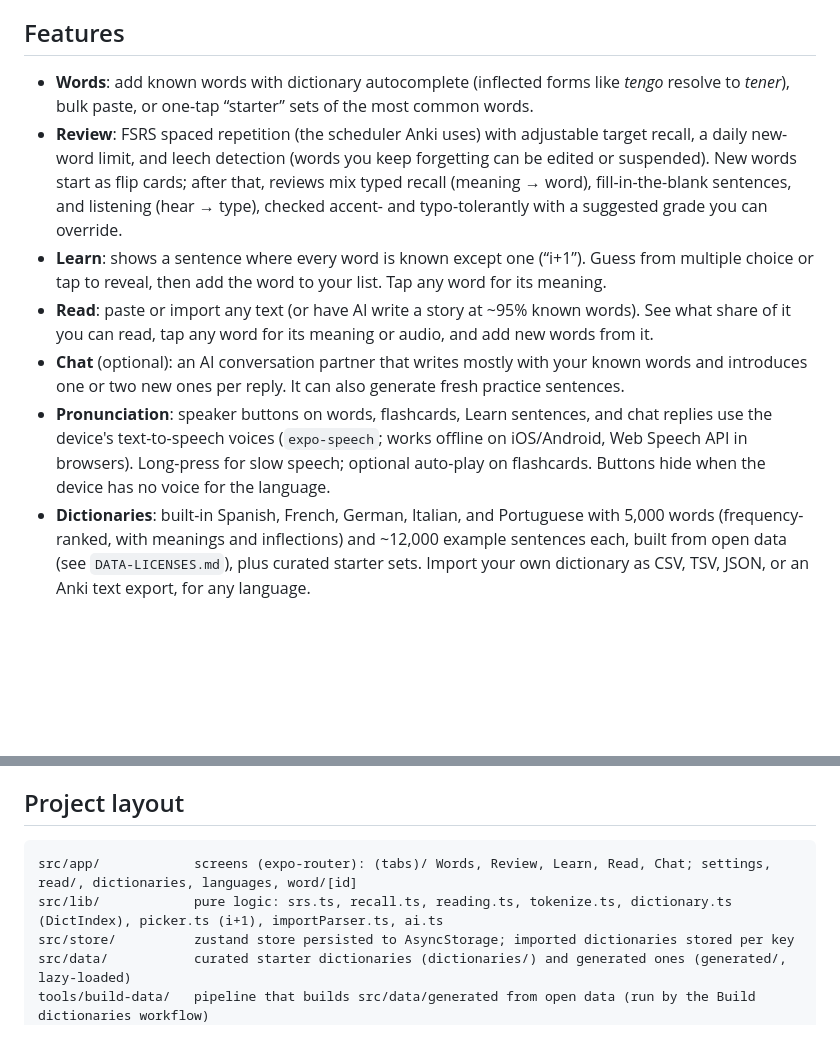
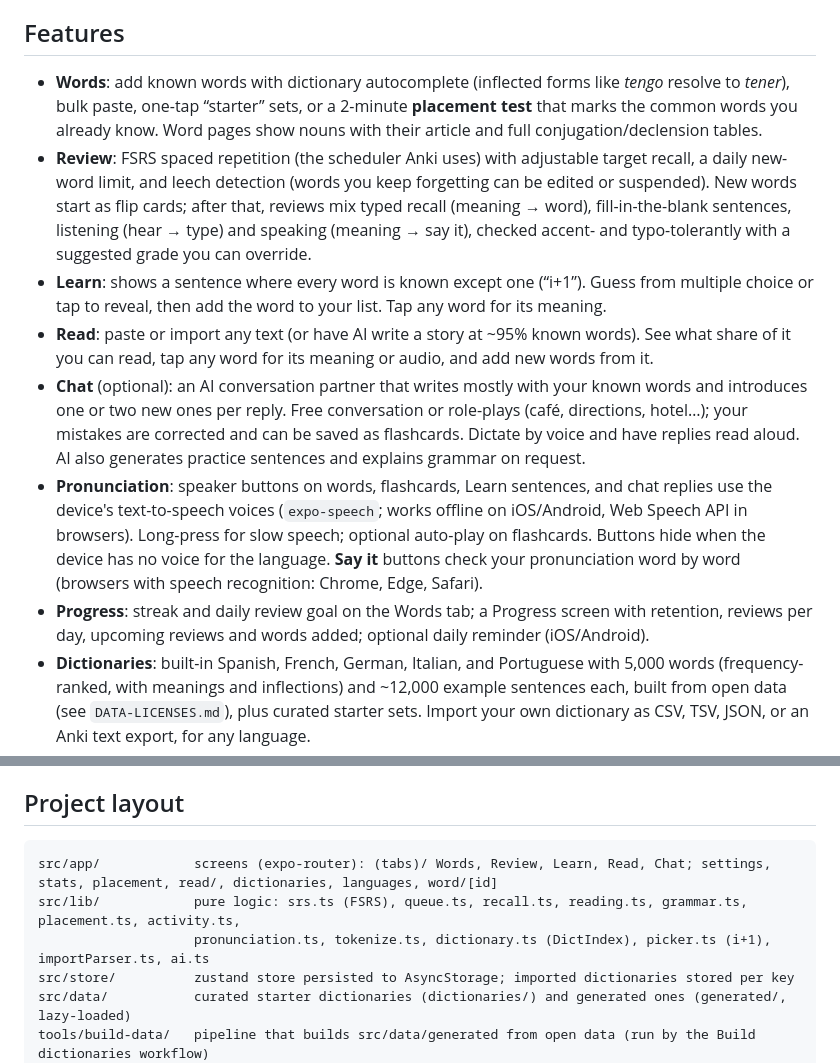
Before and after one commit to jtmcbride/opswat-cli-client, a Markdown page: README.md, 2 parts joined by grey strips. Drawn GitHub-style; blank space fills up the shorter version.

Commit message:
Document v3 features in README
Co-Authored-By: Claude Opus 5.5 <noreply@anthropic.com>
Claude-Session: https://claude.ai/code/session_01MzLQTaLihZFjNugFq6WJqd

````diff
--- a/README.md
+++ b/README.md
@@ -8,22 +8,29 @@ device.
 ## Features
 
 - **Words**: add known words with dictionary autocomplete (inflected forms like *tengo* resolve
-  to *tener*), bulk paste, or one-tap “starter” sets of the most common words.
+  to *tener*), bulk paste, one-tap “starter” sets, or a 2-minute **placement test** that marks
+  the common words you already know. Word pages show nouns with their article and full
+  conjugation/declension tables.
 - **Review**: FSRS spaced repetition (the scheduler Anki uses) with adjustable target recall, a
   daily new-word limit, and leech detection (words you keep forgetting can be edited or
   suspended). New words start as flip cards; after that, reviews mix typed recall
-  (meaning → word), fill-in-the-blank sentences, and listening (hear → type), checked accent- and
-  typo-tolerantly with a suggested grade you can override.
+  (meaning → word), fill-in-the-blank sentences, listening (hear → type) and speaking (meaning →
+  say it), checked accent- and typo-tolerantly with a suggested grade you can override.
 - **Learn**: shows a sentence where every word is known except one (“i+1”). Guess from
   multiple choice or tap to reveal, then add the word to your list. Tap any word for its meaning.
 - **Read**: paste or import any text (or have AI write a story at ~95% known words). See what
   share of it you can read, tap any word for its meaning or audio, and add new words from it.
 - **Chat** (optional): an AI conversation partner that writes mostly with your known words and
-  introduces one or two new ones per reply. It can also generate fresh practice sentences.
+  introduces one or two new ones per reply. Free conversation or role-plays (café, directions,
+  hotel…); your mistakes are corrected and can be saved as flashcards. Dictate by voice and have
+  replies read aloud. AI also generates practice sentences and explains grammar on request.
 - **Pronunciation**: speaker buttons on words, flashcards, Learn sentences, and chat replies use the
   device's text-to-speech voices (`expo-speech`; works offline on iOS/Android, Web Speech API in
   browsers). Long-press for slow speech; optional auto-play on flashcards. Buttons hide when the device
-  has no voice for the language.
+  has no voice for the language. **Say it** buttons check your pronunciation word by word (browsers
+  with speech recognition: Chrome, Edge, Safari).
+- **Progress**: streak and daily review goal on the Words tab; a Progress screen with retention,
+  reviews per day, upcoming reviews and words added; optional daily reminder (iOS/Android).
 - **Dictionaries**: built-in Spanish, French, German, Italian, and Portuguese with 5,000 words
   (frequency-ranked, with meanings and inflections) and ~12,000 example sentences each, built from
   open data (see `DATA-LICENSES.md`), plus curated starter sets. Import your own dictionary as CSV,
@@ -57,8 +64,9 @@ Native builds: `npx eas-cli build -p ios|android` (see [EAS docs](https://docs.e
 ## Project layout
 
 ```
-src/app/            screens (expo-router): (tabs)/ Words, Review, Learn, Read, Chat; settings, read/, dictionaries, languages, word/[id]
-src/lib/            pure logic: srs.ts, recall.ts, reading.ts, tokenize.ts, dictionary.ts (DictIndex), picker.ts (i+1), importParser.ts, ai.ts
+src/app/            screens (expo-router): (tabs)/ Words, Review, Learn, Read, Chat; settings, stats, placement, read/, dictionaries, languages, word/[id]
+src/lib/            pure logic: srs.ts (FSRS), queue.ts, recall.ts, reading.ts, grammar.ts, placement.ts, activity.ts,
+                    pronunciation.ts, tokenize.ts, dictionary.ts (DictIndex), picker.ts (i+1), importParser.ts, ai.ts
 src/store/          zustand store persisted to AsyncStorage; imported dictionaries stored per key
 src/data/           curated starter dictionaries (dictionaries/) and generated ones (generated/, lazy-loaded)
 tools/build-data/   pipeline that builds src/data/generated from open data (run by the Build dictionaries workflow)
````
